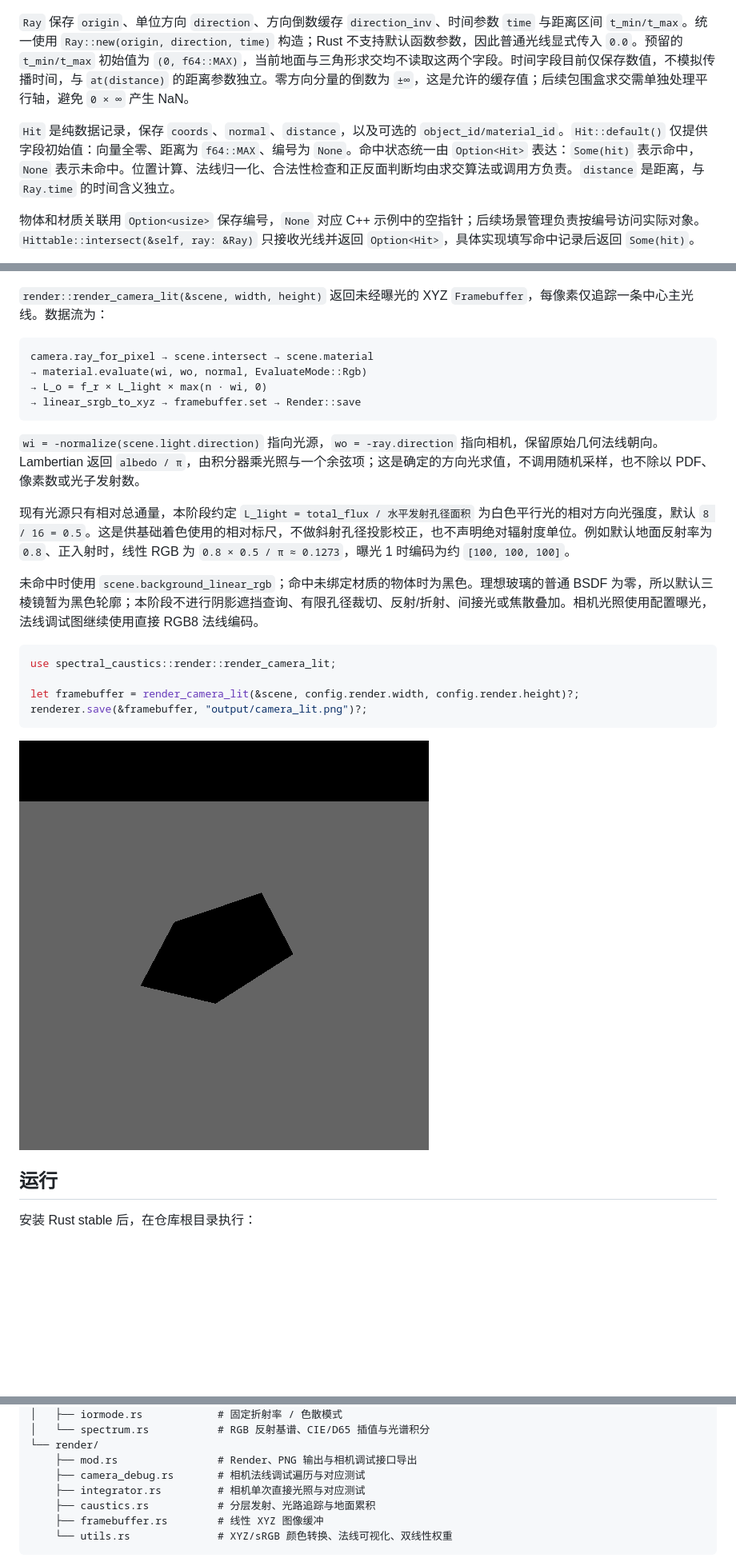
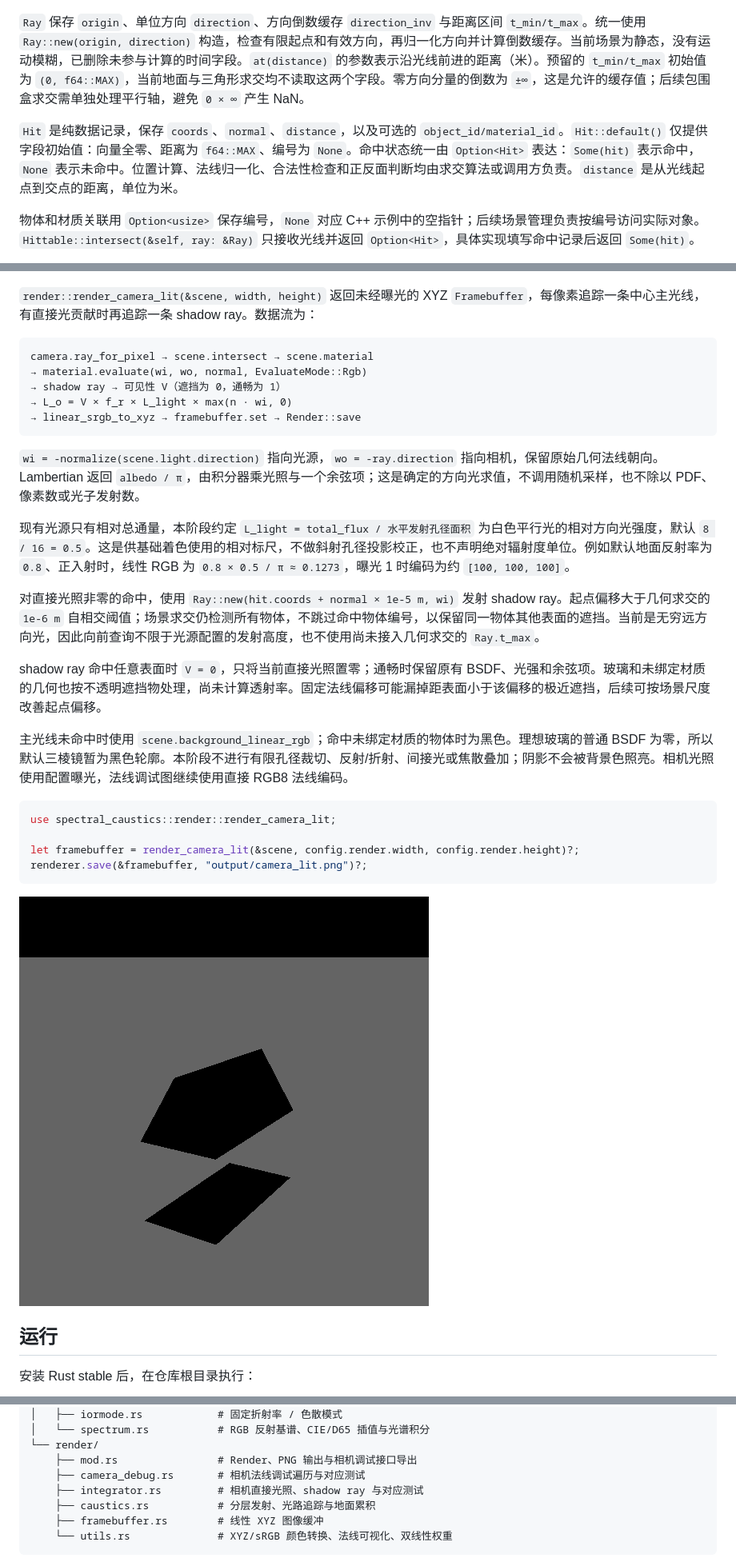
Before and after one commit to woel0721/spectral-caustics, a Markdown page: README.md, 3 parts joined by grey strips. Shown at 80% size. Drawn GitHub-style; pictures changed too: output/camera_lit.png; blank space fills up the shorter version.

Commit message:
Add shadow rays and simplify Ray construction

````diff
--- a/README.md
+++ b/README.md
@@ -45,9 +45,9 @@
 
 ![Day 3：经过玻璃双界面折射后的地面灰度分布](output/refracted_hits.png)
 
-`Ray` 保存 `origin`、单位方向 `direction`、方向倒数缓存 `direction_inv`、时间参数 `time` 与距离区间 `t_min/t_max`。统一使用 `Ray::new(origin, direction, time)` 构造；Rust 不支持默认函数参数，因此普通光线显式传入 `0.0`。预留的 `t_min/t_max` 初始值为 `(0, f64::MAX)`，当前地面与三角形求交均不读取这两个字段。时间字段目前仅保存数值，不模拟传播时间，与 `at(distance)` 的距离参数独立。零方向分量的倒数为 `±∞`，这是允许的缓存值；后续包围盒求交需单独处理平行轴，避免 `0 × ∞` 产生 NaN。
+`Ray` 保存 `origin`、单位方向 `direction`、方向倒数缓存 `direction_inv` 与距离区间 `t_min/t_max`。统一使用 `Ray::new(origin, direction)` 构造，检查有限起点和有效方向，再归一化方向并计算倒数缓存。当前场景为静态，没有运动模糊，已删除未参与计算的时间字段。`at(distance)` 的参数表示沿光线前进的距离（米）。预留的 `t_min/t_max` 初始值为 `(0, f64::MAX)`，当前地面与三角形求交均不读取这两个字段。零方向分量的倒数为 `±∞`，这是允许的缓存值；后续包围盒求交需单独处理平行轴，避免 `0 × ∞` 产生 NaN。
 
-`Hit` 是纯数据记录，保存 `coords`、`normal`、`distance`，以及可选的 `object_id/material_id`。`Hit::default()` 仅提供字段初始值：向量全零、距离为 `f64::MAX`、编号为 `None`。命中状态统一由 `Option<Hit>` 表达：`Some(hit)` 表示命中，`None` 表示未命中。位置计算、法线归一化、合法性检查和正反面判断均由求交算法或调用方负责。`distance` 是距离，与 `Ray.time` 的时间含义独立。
+`Hit` 是纯数据记录，保存 `coords`、`normal`、`distance`，以及可选的 `object_id/material_id`。`Hit::default()` 仅提供字段初始值：向量全零、距离为 `f64::MAX`、编号为 `None`。命中状态统一由 `Option<Hit>` 表达：`Some(hit)` 表示命中，`None` 表示未命中。位置计算、法线归一化、合法性检查和正反面判断均由求交算法或调用方负责。`distance` 是从光线起点到交点的距离，单位为米。
 
 物体和材质关联用 `Option<usize>` 保存编号，`None` 对应 C++ 示例中的空指针；后续场景管理负责按编号访问实际对象。`Hittable::intersect(&self, ray: &Ray)` 只接收光线并返回 `Option<Hit>`，具体实现填写命中记录后返回 `Some(hit)`。
 
@@ -294,12 +294,13 @@ let hit = scene.intersect(&ray);
 
 ![相机视角的世界空间法线可视化](output/camera_debug.png)
 
-`render::render_camera_lit(&scene, width, height)` 返回未经曝光的 XYZ `Framebuffer`，每像素仅追踪一条中心主光线。数据流为：
+`render::render_camera_lit(&scene, width, height)` 返回未经曝光的 XYZ `Framebuffer`，每像素追踪一条中心主光线，有直接光贡献时再追踪一条 shadow ray。数据流为：
 
 ```text
 camera.ray_for_pixel → scene.intersect → scene.material
 → material.evaluate(wi, wo, normal, EvaluateMode::Rgb)
-→ L_o = f_r × L_light × max(n · wi, 0)
+→ shadow ray → 可见性 V（遮挡为 0，通畅为 1）
+→ L_o = V × f_r × L_light × max(n · wi, 0)
 → linear_srgb_to_xyz → framebuffer.set → Render::save
 ```
 
@@ -307,7 +308,11 @@ camera.ray_for_pixel → scene.intersect → scene.material
 
 现有光源只有相对总通量，本阶段约定 `L_light = total_flux / 水平发射孔径面积` 为白色平行光的相对方向光强度，默认 `8 / 16 = 0.5`。这是供基础着色使用的相对标尺，不做斜射孔径投影校正，也不声明绝对辐射度单位。例如默认地面反射率为 `0.8`、正入射时，线性 RGB 为 `0.8 × 0.5 / π ≈ 0.1273`，曝光 1 时编码为约 `[100, 100, 100]`。
 
-未命中时使用 `scene.background_linear_rgb`；命中未绑定材质的物体时为黑色。理想玻璃的普通 BSDF 为零，所以默认三棱镜暂为黑色轮廓；本阶段不进行阴影遮挡查询、有限孔径裁切、反射/折射、间接光或焦散叠加。相机光照使用配置曝光，法线调试图继续使用直接 RGB8 法线编码。
+对直接光照非零的命中，使用 `Ray::new(hit.coords + normal × 1e-5 m, wi)` 发射 shadow ray。起点偏移大于几何求交的 `1e-6 m` 自相交阈值；场景求交仍检测所有物体，不跳过命中物体编号，以保留同一物体其他表面的遮挡。当前是无穷远方向光，因此向前查询不限于光源配置的发射高度，也不使用尚未接入几何求交的 `Ray.t_max`。
+
+shadow ray 命中任意表面时 `V = 0`，只将当前直接光照置零；通畅时保留原有 BSDF、光强和余弦项。玻璃和未绑定材质的几何也按不透明遮挡物处理，尚未计算透射率。固定法线偏移可能漏掉距表面小于该偏移的极近遮挡，后续可按场景尺度改善起点偏移。
+
+主光线未命中时使用 `scene.background_linear_rgb`；命中未绑定材质的物体时为黑色。理想玻璃的普通 BSDF 为零，所以默认三棱镜暂为黑色轮廓。本阶段不进行有限孔径裁切、反射/折射、间接光或焦散叠加；阴影不会被背景色照亮。相机光照使用配置曝光，法线调试图继续使用直接 RGB8 法线编码。
 
 ```rust
 use spectral_caustics::render::render_camera_lit;
@@ -435,7 +440,7 @@ src/
 └── render/
     ├── mod.rs                # Render、PNG 输出与相机调试接口导出
     ├── camera_debug.rs       # 相机法线调试遍历与对应测试
-    ├── integrator.rs         # 相机单次直接光照与对应测试
+    ├── integrator.rs         # 相机直接光照、shadow ray 与对应测试
     ├── caustics.rs           # 分层发射、光路追踪与地面累积
     ├── framebuffer.rs        # 线性 XYZ 图像缓冲
     └── utils.rs              # XYZ/sRGB 颜色转换、法线可视化、双线性权重
````
Also changed, not shown: other parts of README.md (+6 -6 lines), ROADMAP.md (+12 -1 lines), 11 other files.
